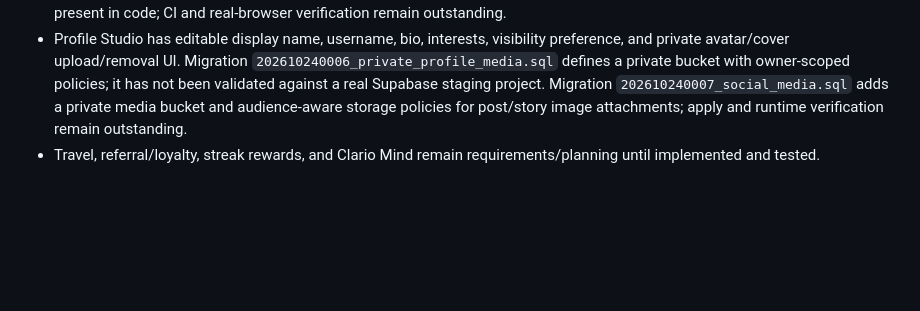
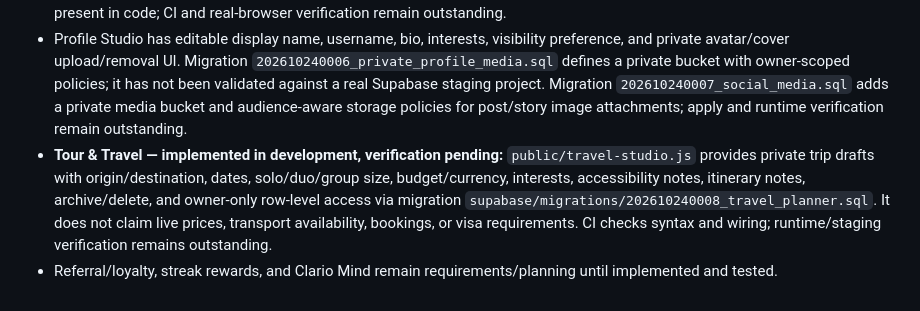
Before and after one commit to Saifshowmik/Clario, a Markdown page: docs/SCREEN_IMPLEMENTATION_TRACKER.md, the part around the change. GitHub-like rendering; blank space fills up the shorter version.

Commit message:
Record Tour and Travel planner implementation and verification status

```diff
--- a/docs/SCREEN_IMPLEMENTATION_TRACKER.md
+++ b/docs/SCREEN_IMPLEMENTATION_TRACKER.md
@@ -169,4 +169,5 @@ The existing website is a static HTML/CSS/JavaScript app under `public/`, deploy
 - **Not deployed:** production branch `main` and the live GitHub Pages website have not been changed by this work.
 - Social Studio has partial implementation on `#social` (see screen 19): text posts, image attachments for posts and stories, follow requests, reactions/comments, blocks/mutes/reports, outgoing follow management, and owner moderation UI are present in code; CI and real-browser verification remain outstanding.
 - Profile Studio has editable display name, username, bio, interests, visibility preference, and private avatar/cover upload/removal UI. Migration `202610240006_private_profile_media.sql` defines a private bucket with owner-scoped policies; it has not been validated against a real Supabase staging project. Migration `202610240007_social_media.sql` adds a private media bucket and audience-aware storage policies for post/story image attachments; apply and runtime verification remain outstanding.
-- Travel, referral/loyalty, streak rewards, and Clario Mind remain requirements/planning until implemented and tested.
+- **Tour & Travel — implemented in development, verification pending:** `public/travel-studio.js` provides private trip drafts with origin/destination, dates, solo/duo/group size, budget/currency, interests, accessibility notes, itinerary notes, archive/delete, and owner-only row-level access via migration `supabase/migrations/202610240008_travel_planner.sql`. It does not claim live prices, transport availability, bookings, or visa requirements. CI checks syntax and wiring; runtime/staging verification remains outstanding.
+- Referral/loyalty, streak rewards, and Clario Mind remain requirements/planning until implemented and tested.
```
